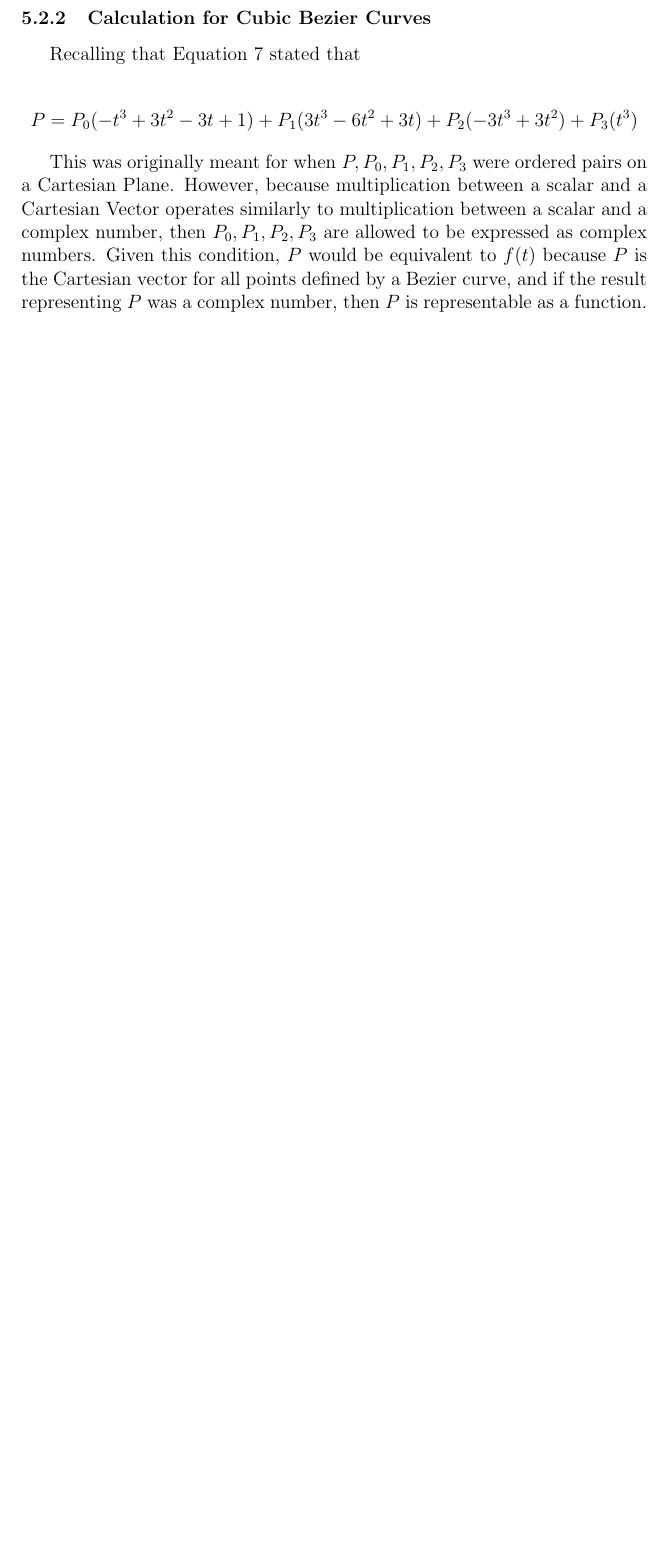
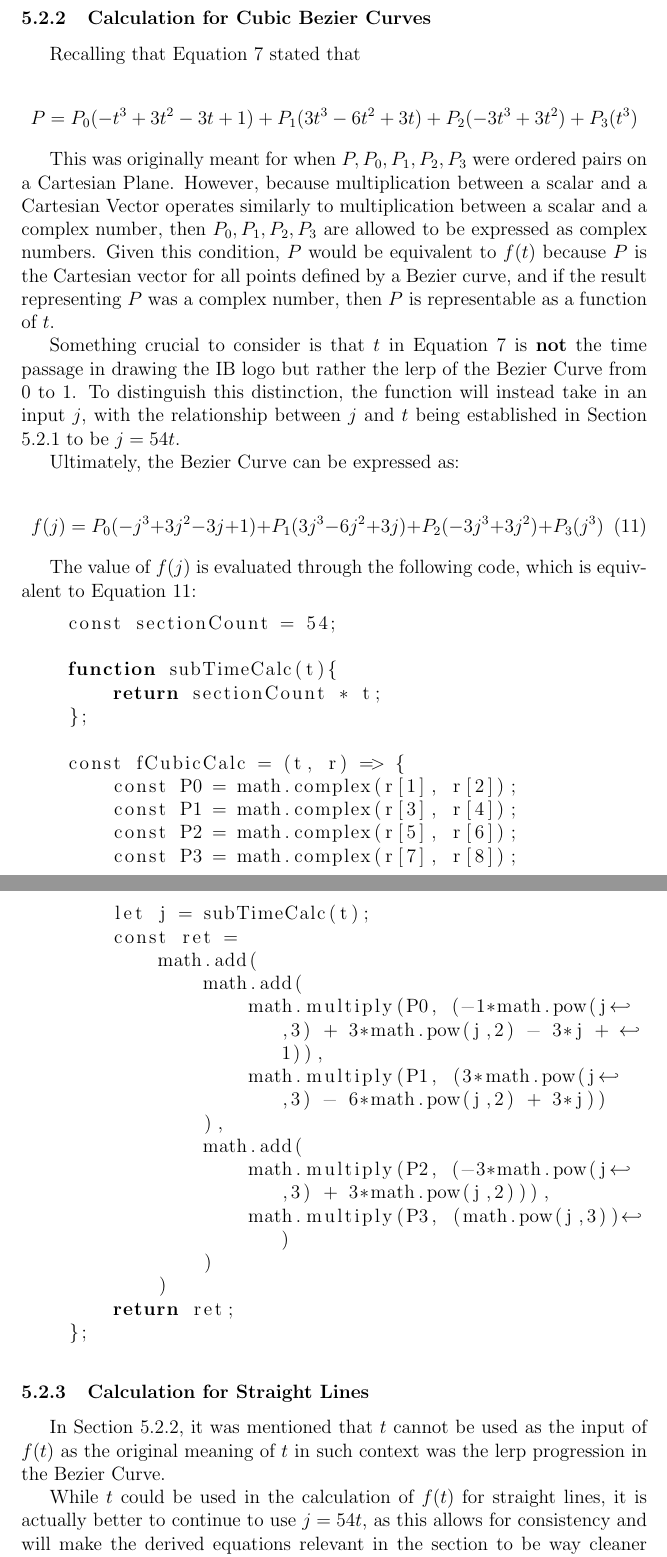
Before and after one commit to chene0/Drawing-with-the-Fourier-Series-Math-IA, a LaTeX document (Producing the IB Logo with the Fourier Series.tex): part of page 19 of 23 before the commit and two parts of pages 19 and 20 of 26 after it, the two joined at a grey line, cut so that both start at the same text, the shorter picture padded with empty space. Compiled offline with pdfLaTeX.

Commit message:
complete core of computatio nof parameters (calc of straight lines)

```diff
--- a/Producing the IB Logo with the Fourier Series.tex
+++ b/Producing the IB Logo with the Fourier Series.tex
@@ -705,4 +705,60 @@ then \(P_0, P_1, P_2, P_3\) are allowed to be expressed as complex
 numbers. Given this condition, \(P\) would be equivalent to \(f(t)\)
 because \(P\) is the Cartesian vector for all points defined
 by a Bezier curve, and if the result representing \(P\) was a complex
-number, then \(P\) is representable as a function.
+number, then \(P\) is representable as a function of \(t\).
+
+Something crucial to consider is that \(t\) in Equation \ref*{eq:pFormula}
+is \textbf{not} the time passage in drawing the IB logo but rather
+the lerp of the Bezier Curve from 0 to 1. To distinguish this distinction,
+the function will instead take in an input \(j\), with the relationship
+between \(j\) and \(t\) being established in Section \ref*{sec:approachInteg}
+to be \(j = 54t\).
+
+Ultimately, the Bezier Curve can be expressed as:
+
+\begin{equation} \label{eq:f_of_j_Cubic}
+    f(j) = P_0(-j^3+3j^2-3j+1) + P_1(3j^3-6j^2+3j) + P_2(-3j^3+3j^2) + P_3(j^3)
+\end{equation}
+
+The value of \(f(j)\) is evaluated through the
+following code, which is equivalent to Equation \ref*{eq:f_of_j_Cubic}:
+
+\begin{lstlisting}[language=JavaScript]
+    const sectionCount = 54;
+
+    function subTimeCalc(t){
+        return sectionCount * t;
+    };
+
+    const fCubicCalc = (t, r) => {
+        const P0 = math.complex(r[1], r[2]);
+        const P1 = math.complex(r[3], r[4]);
+        const P2 = math.complex(r[5], r[6]);
+        const P3 = math.complex(r[7], r[8]);
+
+        let j = subTimeCalc(t);
+        const ret =
+            math.add(
+                math.add(
+                    math.multiply(P0, (-1*math.pow(j,3) + 3*math.pow(j,2) - 3*j + 1)),
+                    math.multiply(P1, (3*math.pow(j,3) - 6*math.pow(j,2) + 3*j))
+                ),
+                math.add(
+                    math.multiply(P2, (-3*math.pow(j,3) + 3*math.pow(j,2))),
+                    math.multiply(P3, (math.pow(j,3)))
+                )
+            )
+        return ret;
+    };
+\end{lstlisting}
+
+\subsubsection{Calculation for Straight Lines}
+
+In Section \ref*{sec:bezierCalc}, it was mentioned that \(t\) cannot
+be used as the input of \(f(t)\) as the original meaning of \(t\) in
+such context was the lerp progression in the Bezier Curve.
+
+While \(t\) could be used in the calculation of \(f(t)\) for straight lines,
+it is actually better to continue to use \(j = 54t\), as this allows
+for consistency and will make the derived equations relevant in the section
+to be way cleaner than if \(t\) was used.
```
Also changed, not shown: Producing the IB Logo with the Fourier Series.pdf, Producing the IB Logo with the Fourier Series.tex (68 more changed lines), 1 other file.
